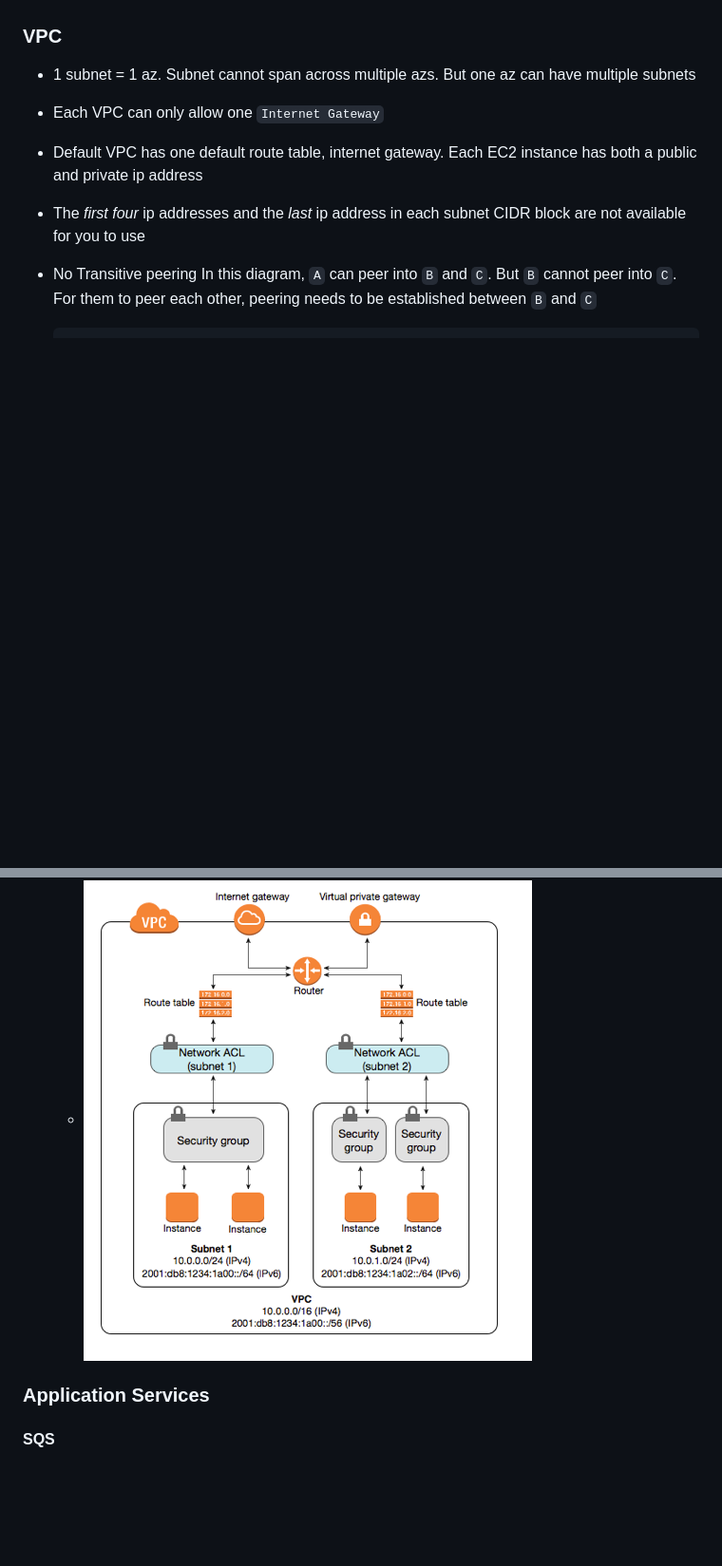
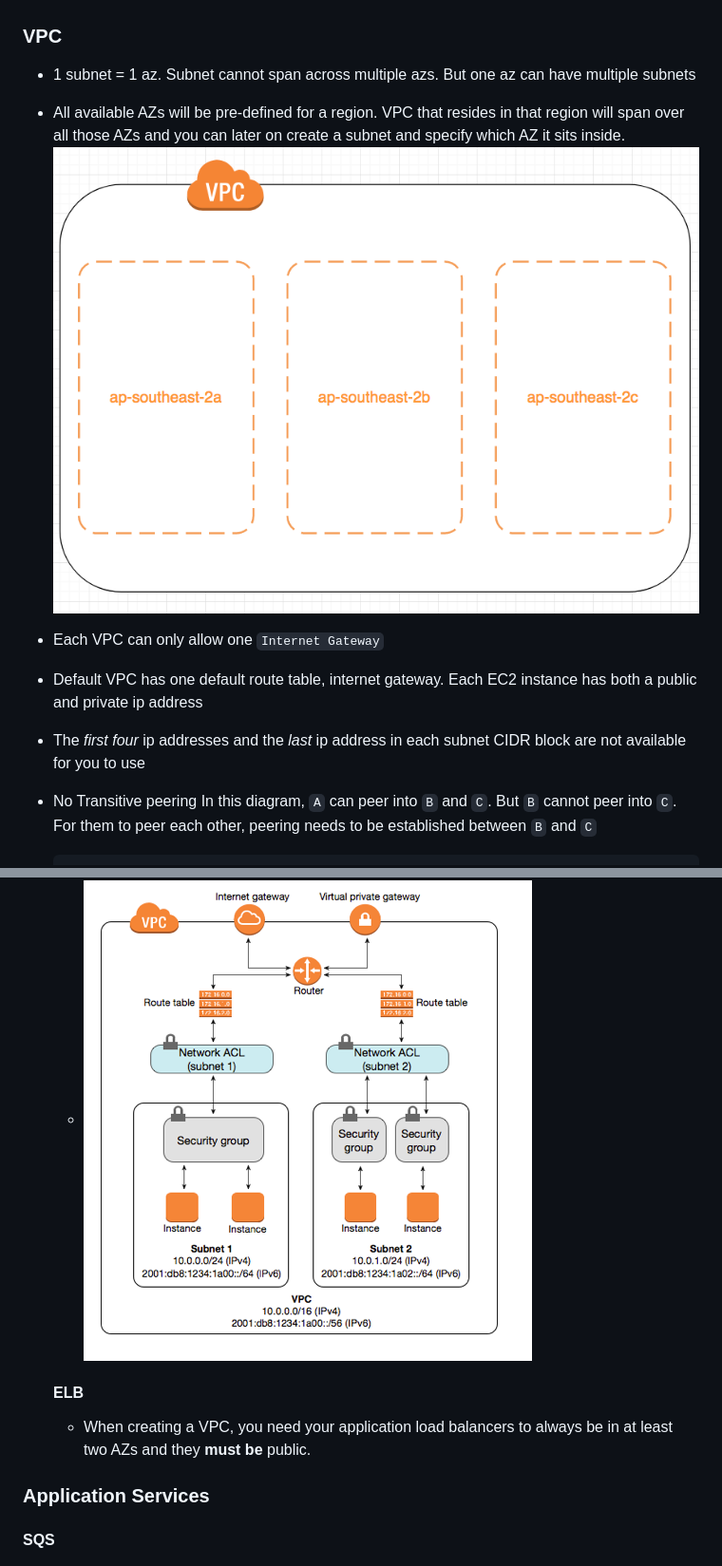
Before and after one commit to DavidHe1127/aws-cert, a Markdown page: solution_architect_associate/index.md, 2 parts joined by grey strips. Shown: that part at 95% size. GitHub-like rendering; pictures changed too: solution_architect_associate/vpc_with_azs.png (added); blank space fills up the shorter version.

Commit message:
Add vpc and regions

```diff
--- a/solution_architect_associate/index.md
+++ b/solution_architect_associate/index.md
@@ -19,6 +19,9 @@
 ### Database
 ### VPC
   * 1 subnet = 1 az. Subnet cannot span across multiple azs. But one az can have multiple subnets
+  * All available AZs will be pre-defined for a region. VPC that resides in that region will span over all those AZs and you can later on create a subnet and specify which AZ it sits inside.
+  ![](./vpc_with_azs.png)
+
   * Each VPC can only allow one `Internet Gateway`
   * Default VPC has one default route table, internet gateway. Each EC2 instance has both a public and private ip address
   * The *first four* ip addresses and the *last* ip address in each subnet CIDR block are not available for you to use
@@ -88,6 +91,10 @@
 
        * ![Security Diagram](./security.png)
 
+    #### ELB
+       * When creating a VPC, you need your application load balancers to always be in at least two AZs and they **must be** public.
+
+
 
 
 
```
